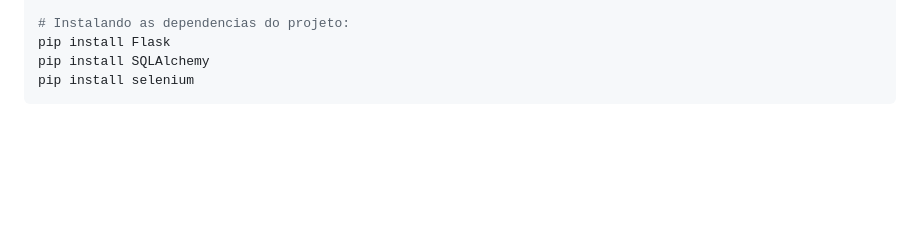
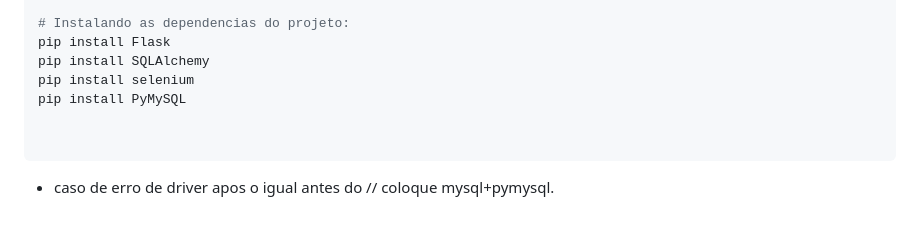
Before and after one commit to ldm-code/doacoes, a Markdown page: README.md, the part around the change. Rendered like a GitHub page; blank space fills up the shorter version.

Commit message:
Update README with PyMySQL installation
Add PyMySQL installation instruction to README

````diff
--- a/README.md
+++ b/README.md
@@ -86,4 +86,8 @@ python -m venv .venv
 pip install Flask
 pip install SQLAlchemy
 pip install selenium
+pip install PyMySQL
+
+
 ```
+ - caso de erro de driver apos o igual antes do // coloque mysql+pymysql.
````
